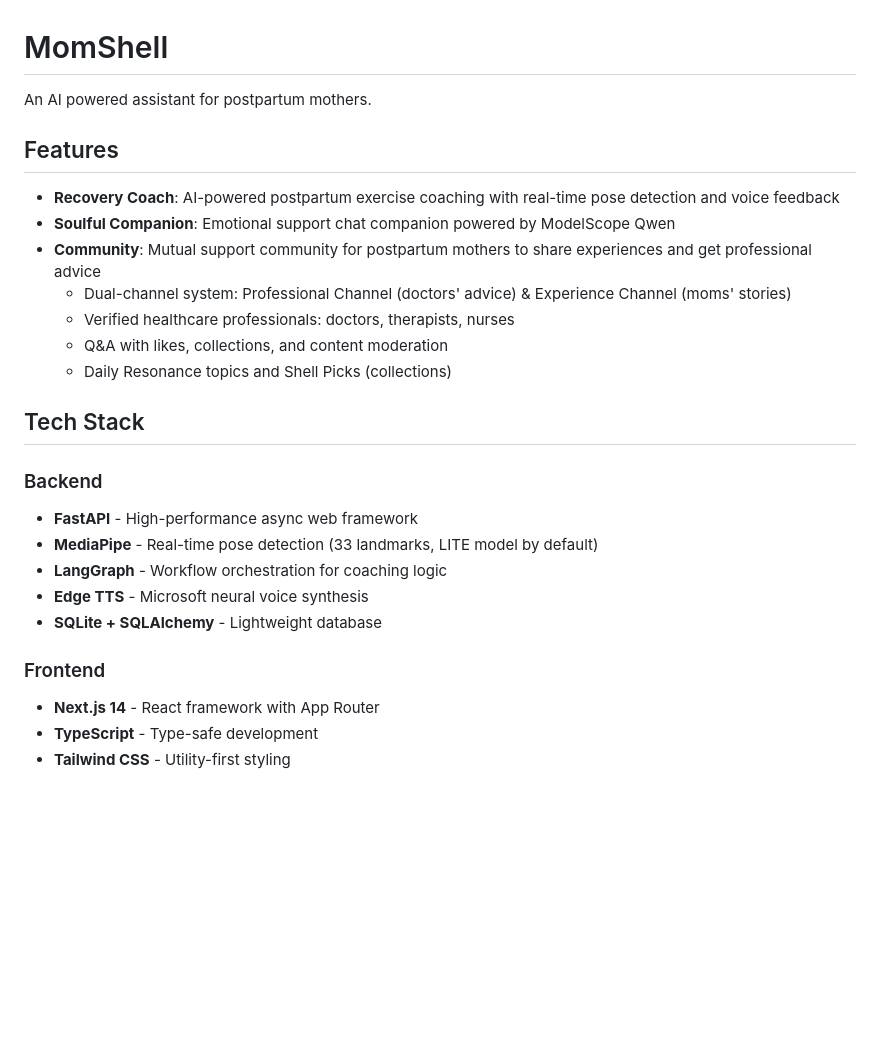
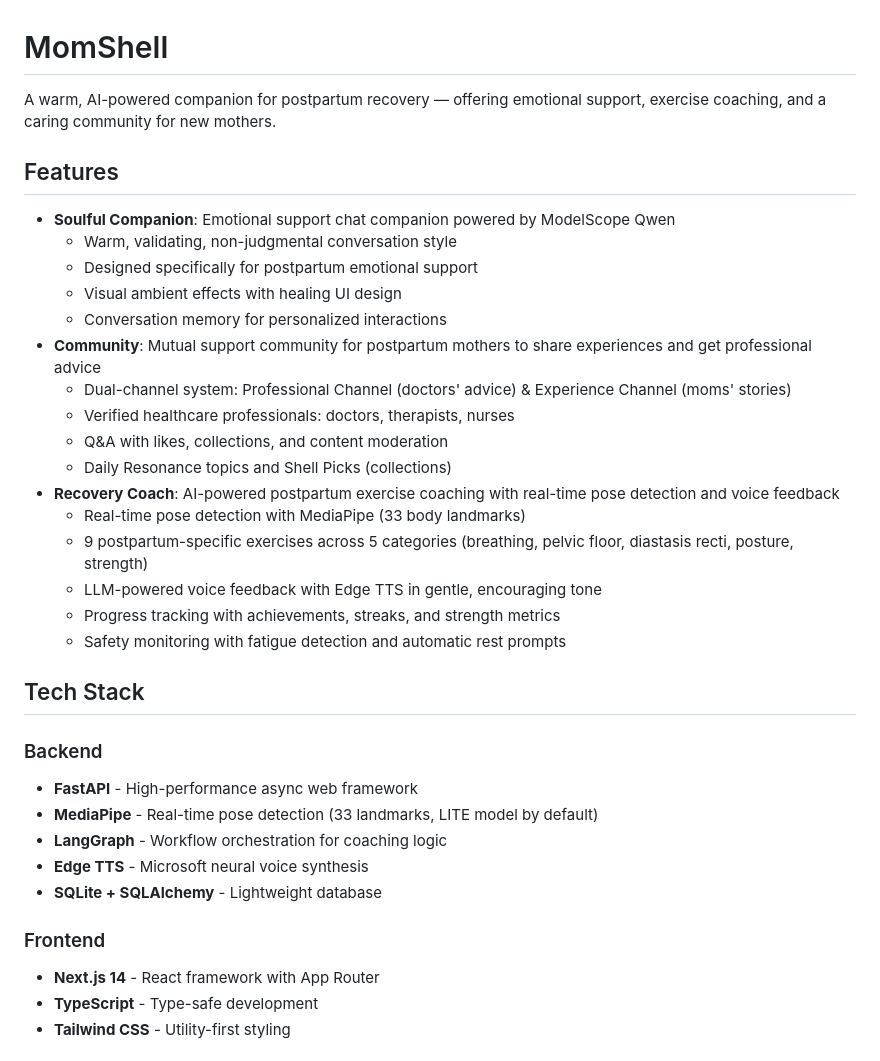
Before and after one commit to koishi510/MomShell, a Markdown page: README.md, the part around one of its changes. GitHub-like rendering; blank space fills up the shorter version.

```diff
--- a/README.md
+++ b/README.md
@@ -1,20 +1,30 @@
 # MomShell
 
-An AI powered assistant for postpartum mothers.
+A warm, AI-powered companion for postpartum recovery — offering emotional support, exercise coaching, and a caring community for new mothers.
 
 ## Features
 
-- **Recovery Coach**: AI-powered postpartum exercise coaching with real-time pose detection and voice feedback
 - **Soulful Companion**: Emotional support chat companion powered by ModelScope Qwen
+  - Warm, validating, non-judgmental conversation style
+  - Designed specifically for postpartum emotional support
+  - Visual ambient effects with healing UI design
+  - Conversation memory for personalized interactions
 - **Community**: Mutual support community for postpartum mothers to share experiences and get professional advice
   - Dual-channel system: Professional Channel (doctors' advice) & Experience Channel (moms' stories)
   - Verified healthcare professionals: doctors, therapists, nurses
   - Q&A with likes, collections, and content moderation
   - Daily Resonance topics and Shell Picks (collections)
+- **Recovery Coach**: AI-powered postpartum exercise coaching with real-time pose detection and voice feedback
+  - Real-time pose detection with MediaPipe (33 body landmarks)
+  - 9 postpartum-specific exercises across 5 categories (breathing, pelvic floor, diastasis recti, posture, strength)
+  - LLM-powered voice feedback with Edge TTS in gentle, encouraging tone
+  - Progress tracking with achievements, streaks, and strength metrics
+  - Safety monitoring with fatigue detection and automatic rest prompts
 
 ## Tech Stack
 
 ### Backend
+
 - **FastAPI** - High-performance async web framework
 - **MediaPipe** - Real-time pose detection (33 landmarks, LITE model by default)
 - **LangGraph** - Workflow orchestration for coaching logic
@@ -22,6 +32,7 @@ An AI powered assistant for postpartum mothers.
 - **SQLite + SQLAlchemy** - Lightweight database
 
 ### Frontend
+
 - **Next.js 14** - React framework with App Router
 - **TypeScript** - Type-safe development
 - **Tailwind CSS** - Utility-first styling
```
Also changed, not shown: other parts of README.md (+12 -9 lines), CONTRIBUTING.md (+97 -100 lines).
